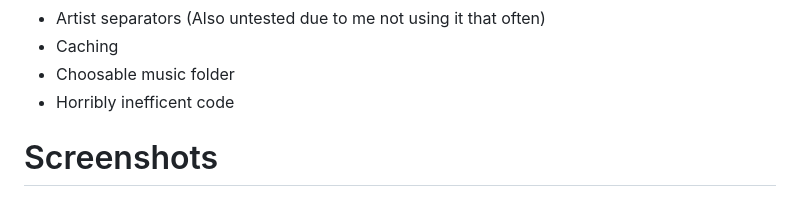
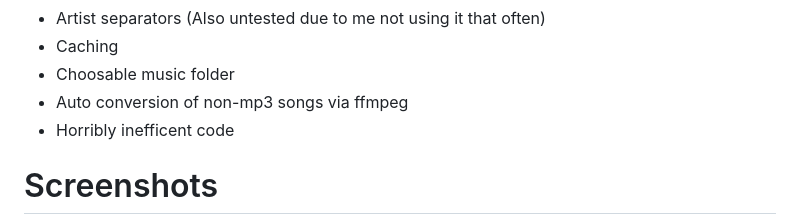
Before and after one commit to ChaosTheChaotic/Adiman, a Markdown page: README.md, the part around the change. GitHub-like rendering.

```diff
--- a/README.md
+++ b/README.md
@@ -54,6 +54,7 @@ A flutter music player app I made for linux using [flutter_rust_bridge](https://
 - Artist separators (Also untested due to me not using it that often)
 - Caching
 - Choosable music folder
+- Auto conversion of non-mp3 songs via ffmpeg
 - Horribly inefficent code
 
 # Screenshots
```
